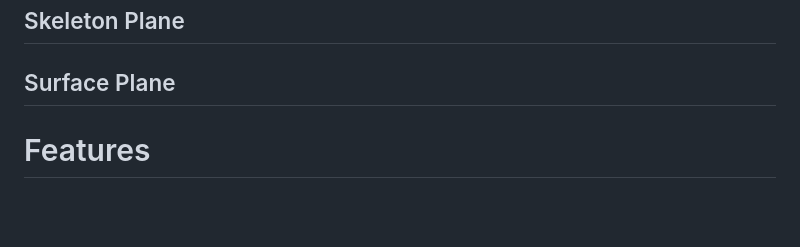
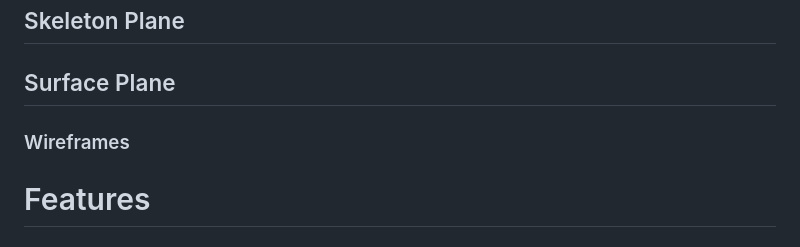
Before and after one commit to mickymacirl/CI-P5-EGZ, a Markdown page: README.md, the part around the change. Drawn GitHub-style; blank space fills up the shorter version.

Commit message:
add readme wireframe heading

```diff
--- a/README.md
+++ b/README.md
@@ -29,6 +29,8 @@ GitHub Projects was used to create a Kanban board, which can be found [here](htt
 ## Skeleton Plane
 
 ## Surface Plane
+
+### Wireframes
 
 # Features
 
```
